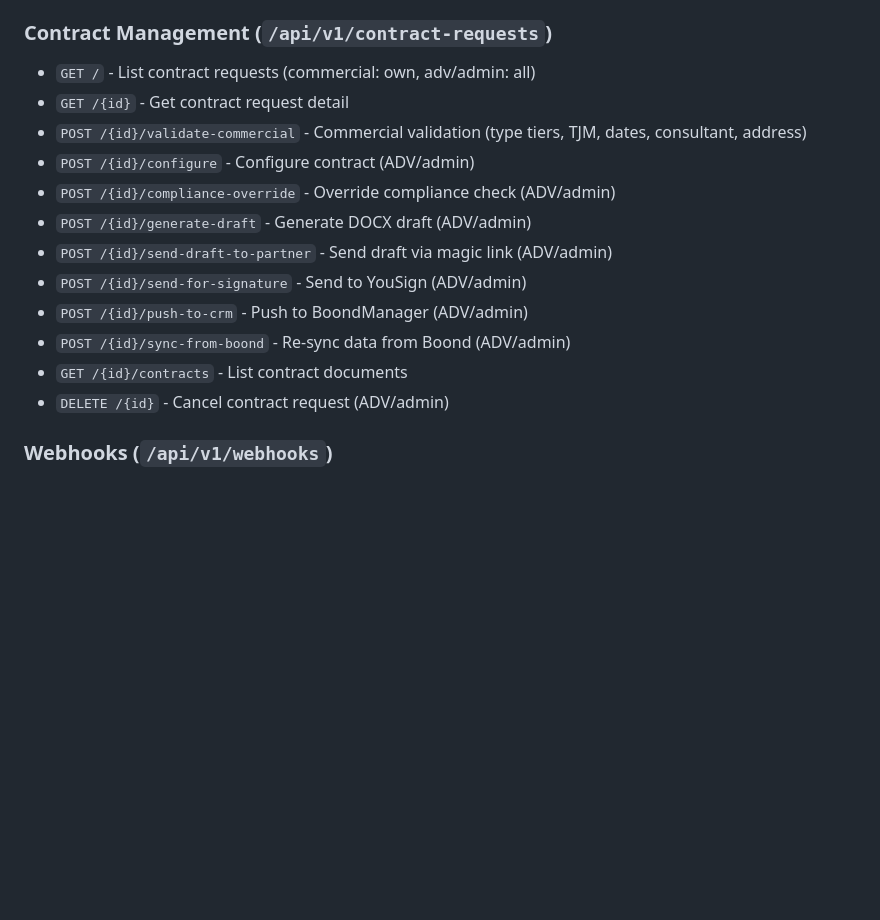
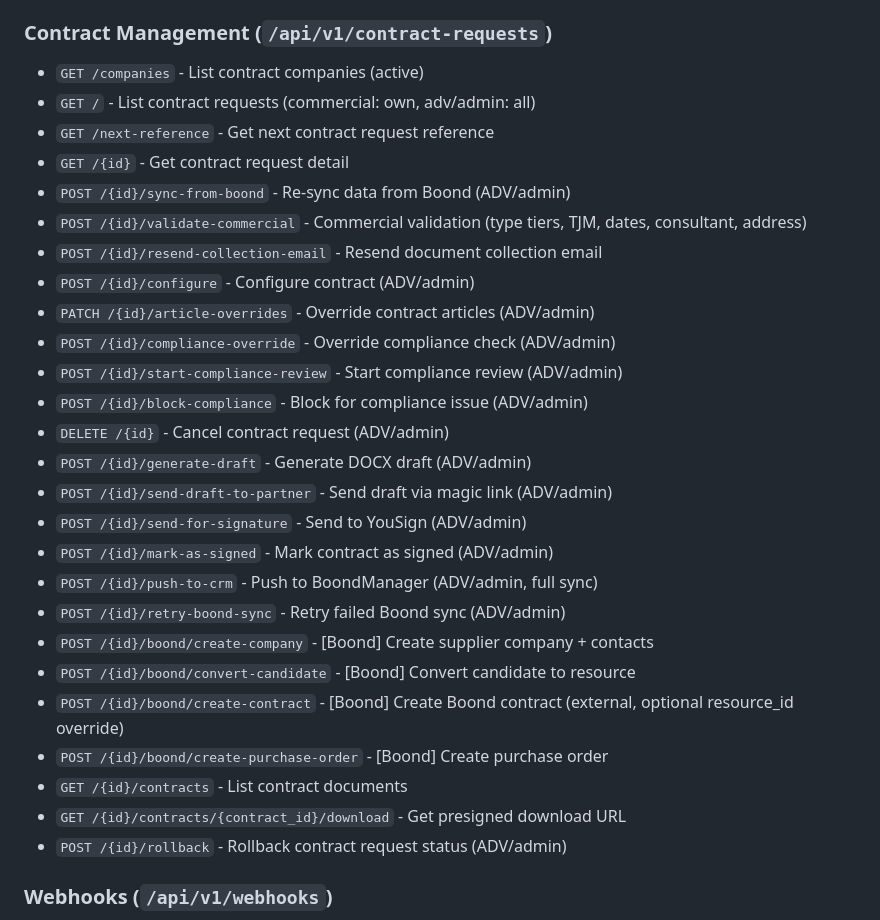
Before and after one commit to cherifelkhodja/bobby, a Markdown page: CLAUDE.md, the part around the change. Drawn GitHub-style; blank space fills up the shorter version.

```diff
--- a/CLAUDE.md
+++ b/CLAUDE.md
@@ -459,18 +459,32 @@ nouveau → en_cours → entretien → accepté
 - `GET /batches/{id}/download/zip` - Download ZIP
 
 ### Contract Management (`/api/v1/contract-requests`)
+- `GET /companies` - List contract companies (active)
 - `GET /` - List contract requests (commercial: own, adv/admin: all)
+- `GET /next-reference` - Get next contract request reference
 - `GET /{id}` - Get contract request detail
+- `POST /{id}/sync-from-boond` - Re-sync data from Boond (ADV/admin)
 - `POST /{id}/validate-commercial` - Commercial validation (type tiers, TJM, dates, consultant, address)
+- `POST /{id}/resend-collection-email` - Resend document collection email
 - `POST /{id}/configure` - Configure contract (ADV/admin)
+- `PATCH /{id}/article-overrides` - Override contract articles (ADV/admin)
 - `POST /{id}/compliance-override` - Override compliance check (ADV/admin)
+- `POST /{id}/start-compliance-review` - Start compliance review (ADV/admin)
+- `POST /{id}/block-compliance` - Block for compliance issue (ADV/admin)
+- `DELETE /{id}` - Cancel contract request (ADV/admin)
 - `POST /{id}/generate-draft` - Generate DOCX draft (ADV/admin)
 - `POST /{id}/send-draft-to-partner` - Send draft via magic link (ADV/admin)
 - `POST /{id}/send-for-signature` - Send to YouSign (ADV/admin)
-- `POST /{id}/push-to-crm` - Push to BoondManager (ADV/admin)
-- `POST /{id}/sync-from-boond` - Re-sync data from Boond (ADV/admin)
+- `POST /{id}/mark-as-signed` - Mark contract as signed (ADV/admin)
+- `POST /{id}/push-to-crm` - Push to BoondManager (ADV/admin, full sync)
+- `POST /{id}/retry-boond-sync` - Retry failed Boond sync (ADV/admin)
+- `POST /{id}/boond/create-company` - [Boond] Create supplier company + contacts
+- `POST /{id}/boond/convert-candidate` - [Boond] Convert candidate to resource
+- `POST /{id}/boond/create-contract` - [Boond] Create Boond contract (external, optional resource_id override)
+- `POST /{id}/boond/create-purchase-order` - [Boond] Create purchase order
 - `GET /{id}/contracts` - List contract documents
-- `DELETE /{id}` - Cancel contract request (ADV/admin)
+- `GET /{id}/contracts/{contract_id}/download` - Get presigned download URL
+- `POST /{id}/rollback` - Rollback contract request status (ADV/admin)
 
 ### Webhooks (`/api/v1/webhooks`)
 - `POST /boondmanager/positioning-update` - Boond positioning webhook (always 200 OK)
```
Also changed, not shown: MEMORY.md (+20 -4 lines).
